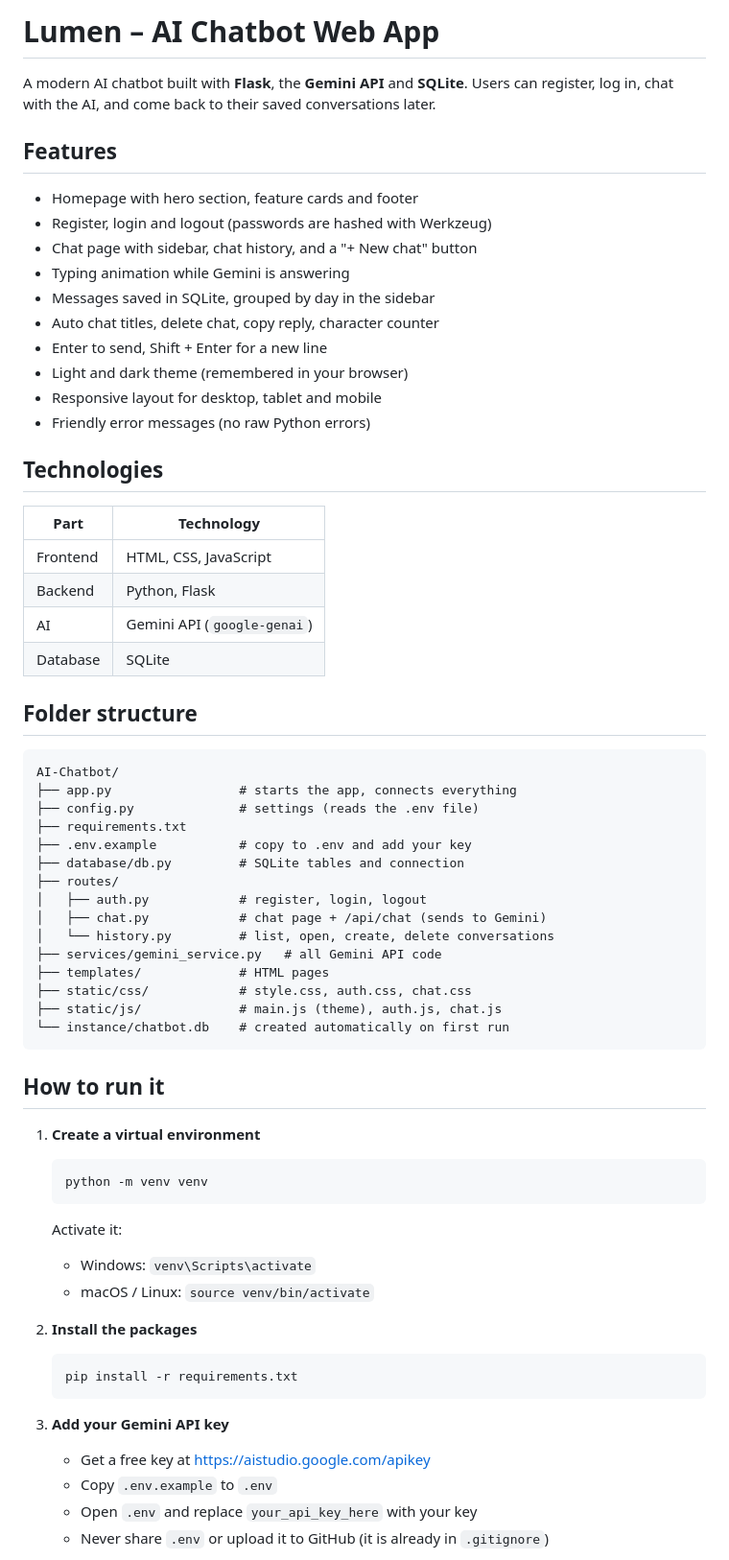
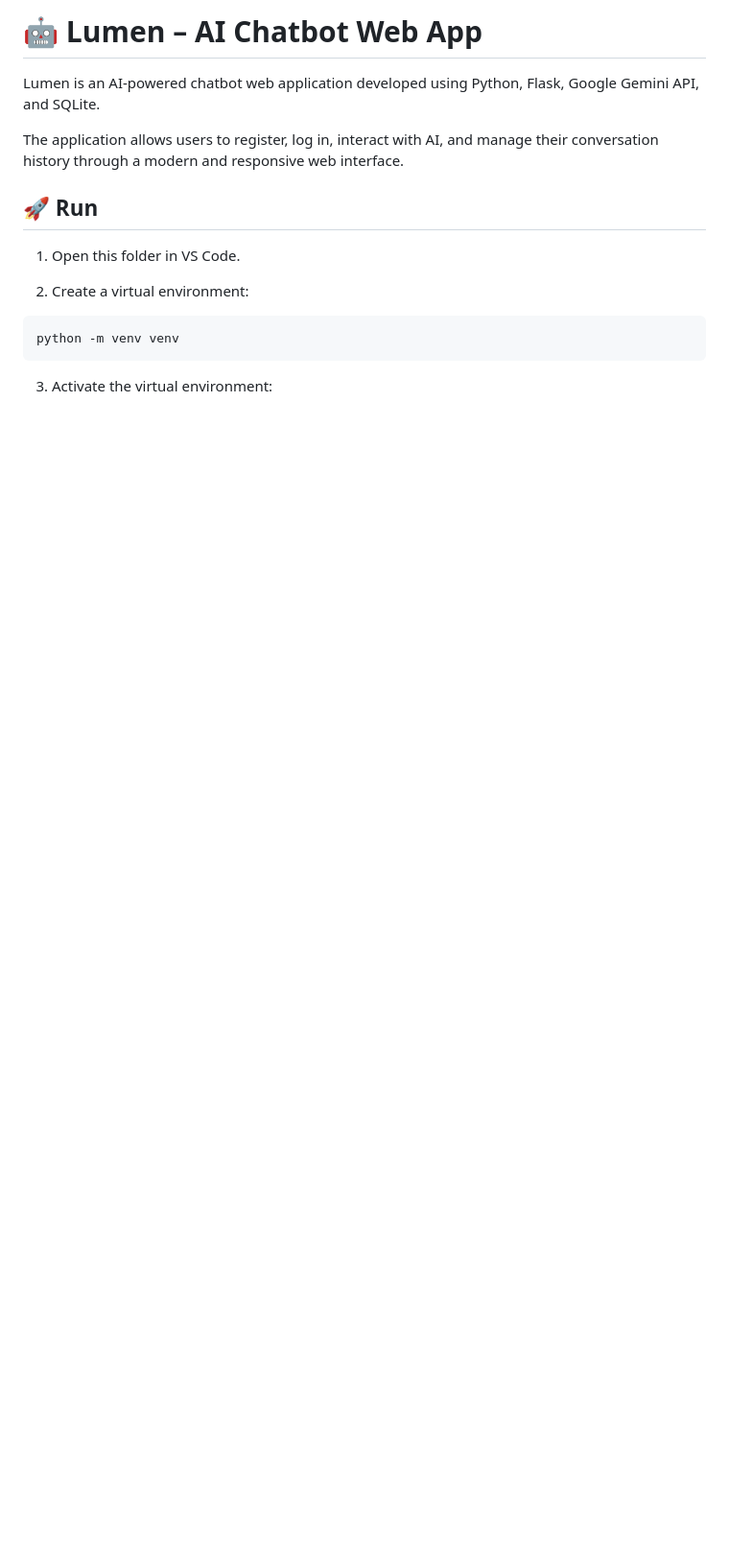
Before and after one commit to VaishnavPula/Lumen-AI, a Markdown page: README.md, the part around one of its changes. Shown at 96% size. Rendered like a GitHub page; blank space fills up the shorter version.

````diff
--- a/README.md
+++ b/README.md
@@ -1,65 +1,18 @@
-# Lumen – AI Chatbot Web App
+# 🤖 Lumen – AI Chatbot Web App
 
-A modern AI chatbot built with **Flask**, the **Gemini API** and **SQLite**.
-Users can register, log in, chat with the AI, and come back to their saved conversations later.
+Lumen is an AI-powered chatbot web application developed using Python, Flask, Google Gemini API, and SQLite.
 
-## Features
-- Homepage with hero section, feature cards and footer
-- Register, login and logout (passwords are hashed with Werkzeug)
-- Chat page with sidebar, chat history, and a "+ New chat" button
-- Typing animation while Gemini is answering
-- Messages saved in SQLite, grouped by day in the sidebar
-- Auto chat titles, delete chat, copy reply, character counter
-- Enter to send, Shift + Enter for a new line
-- Light and dark theme (remembered in your browser)
-- Responsive layout for desktop, tablet and mobile
-- Friendly error messages (no raw Python errors)
+The application allows users to register, log in, interact with AI, and manage their conversation history through a modern and responsive web interface.
 
-## Technologies
-| Part | Technology |
-|------|-----------|
-| Frontend | HTML, CSS, JavaScript |
-| Backend | Python, Flask |
-| AI | Gemini API (`google-genai`) |
-| Database | SQLite |
+## 🚀 Run
 
-## Folder structure
-```text
-AI-Chatbot/
-├── app.py                 # starts the app, connects everything
-├── config.py              # settings (reads the .env file)
-├── requirements.txt
-├── .env.example           # copy to .env and add your key
-├── database/db.py         # SQLite tables and connection
-├── routes/
-│   ├── auth.py            # register, login, logout
-│   ├── chat.py            # chat page + /api/chat (sends to Gemini)
-│   └── history.py         # list, open, create, delete conversations
-├── services/gemini_service.py   # all Gemini API code
-├── templates/             # HTML pages
-├── static/css/            # style.css, auth.css, chat.css
-├── static/js/             # main.js (theme), auth.js, chat.js
-└── instance/chatbot.db    # created automatically on first run
+1. Open this folder in VS Code.
+
+2. Create a virtual environment:
+
+```bash
+python -m venv venv
 ```
 
-## How to run it
+3. Activate the virtual environment:
 
-1. **Create a virtual environment**
-   ```bash
-   python -m venv venv
-   ```
-   Activate it:
-   - Windows: `venv\Scripts\activate`
-   - macOS / Linux: `source venv/bin/activate`
-
-2. **Install the packages**
-   ```bash
-   pip install -r requirements.txt
-   ```
-
-3. **Add your Gemini API key**
-   - Get a free key at https://aistudio.google.com/apikey
-   - Copy `.env.example` to `.env`
-   - Open `.env` and replace `your_api_key_here` with your key
-   - Never share `.env` or upload it to GitHub (it is already in `.gitignore`)
-
````
Also changed, not shown: other parts of README.md (+198 -35 lines).
